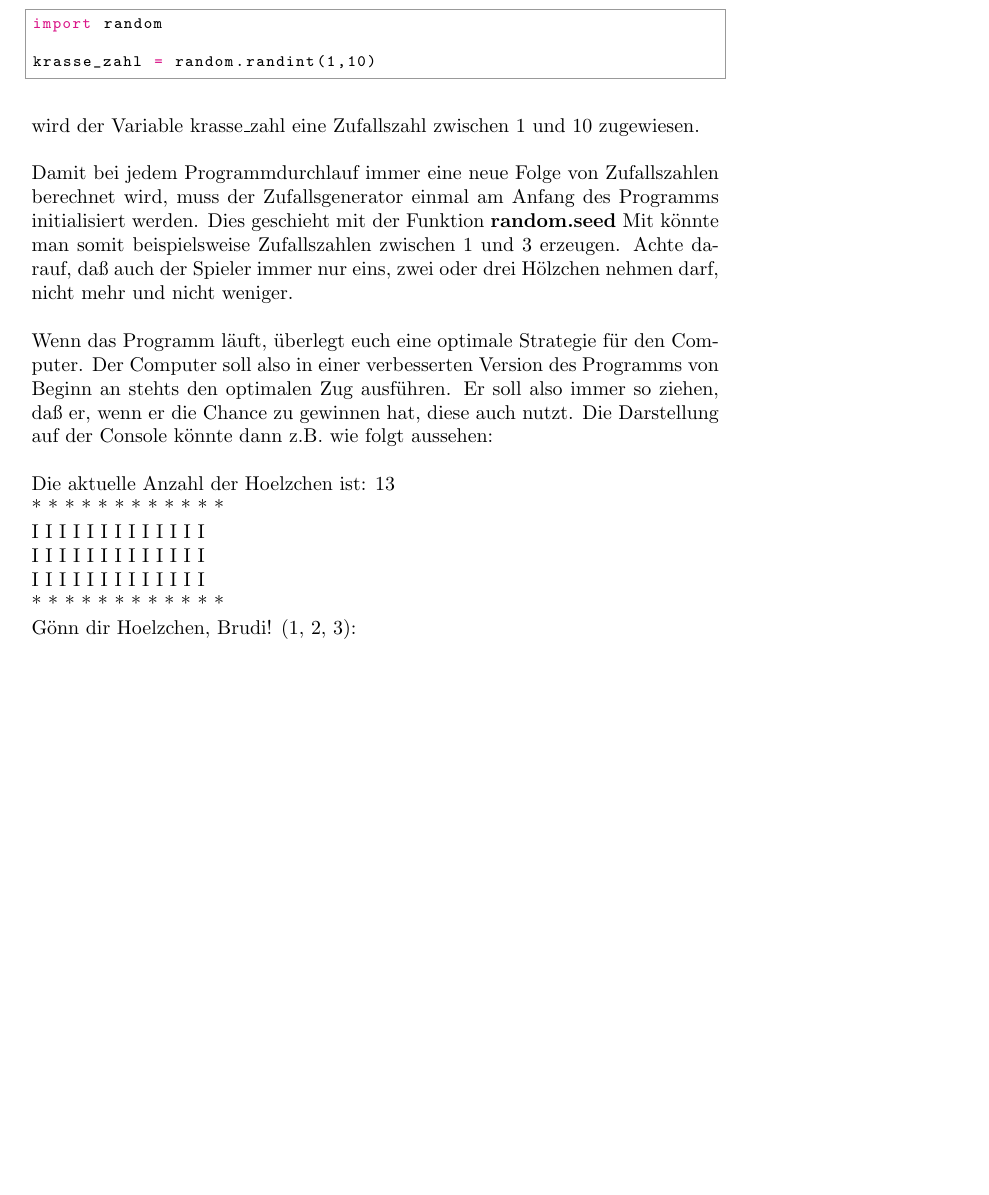
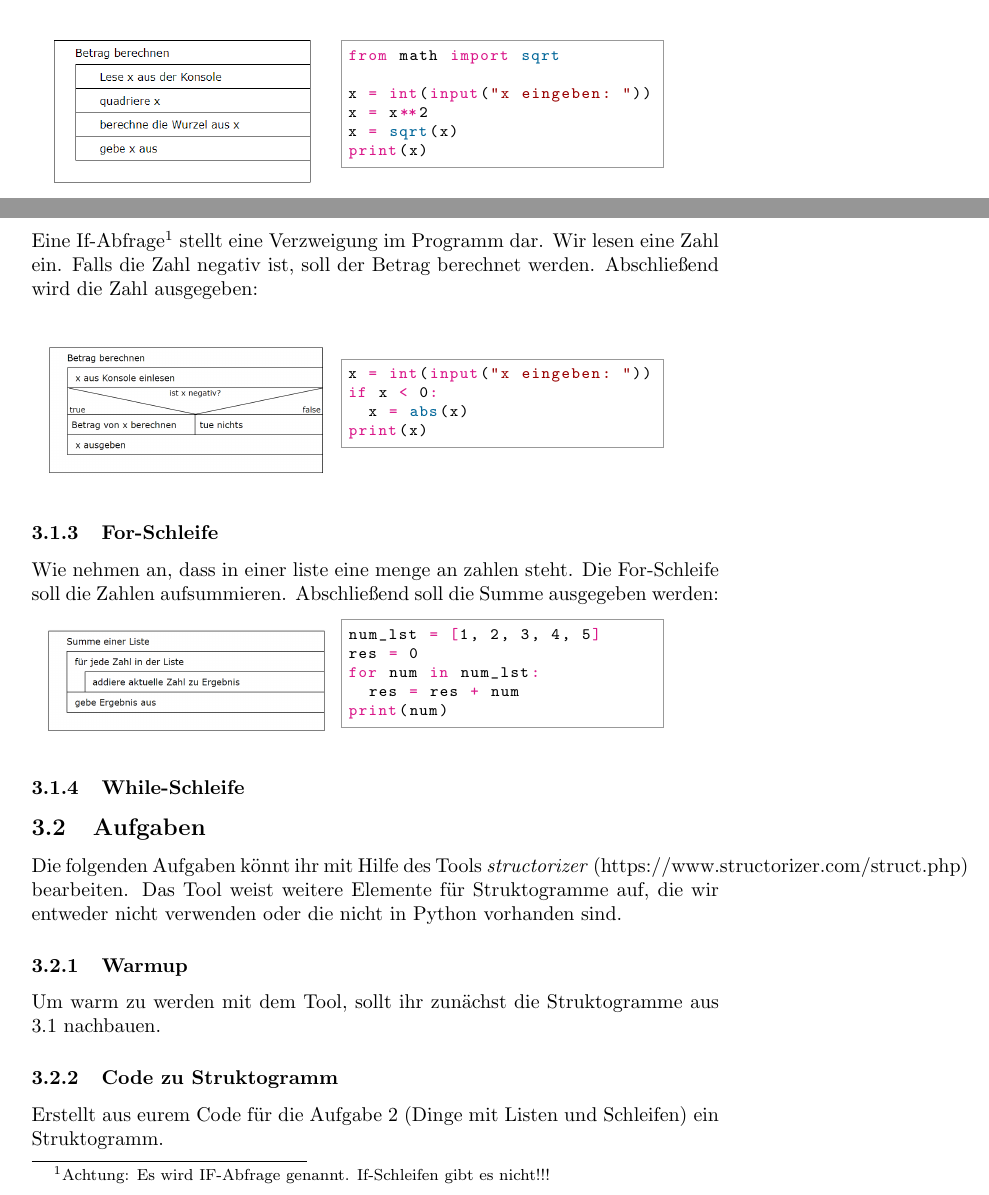
Before and after one commit to peter-query/Einfuehrungswoche, a LaTeX document (Aufgabenstellung/Aufgabenstellung.tex, which reads Aufgabenstellung/Aufgaben/Seppel.tex, Aufgabenstellung/Aufgaben/Struktogramme.tex): part of page 4 of 4 before the commit and two parts of pages 4 and 5 of 6 after it, the two joined at a grey line, cut at the place of the change, the shorter picture padded with empty space. The pictures show the PDF file Aufgabenstellung/Aufgabenstellung.pdf that the author committed with the source.

Commit message:
Struktogramm Aufgaben hinzufgefügt

```diff
--- a/Aufgabenstellung/Aufgaben/Seppel.tex
+++ b/Aufgabenstellung/Aufgaben/Seppel.tex
@@ -40,21 +29,0 @@ Bei vier Hölzchen beispielsweise nimmt er drei, damit der Spieler auf dem letzt
-\begin{python}
-import random
-
-krasse_zahl = random.randint(1,10)
-\end{python}
-\ \\wird der Variable krasse\_zahl eine Zufallszahl zwischen 1 und 10 zugewiesen. \ \\\\Damit bei jedem Programmdurchlauf immer eine neue Folge von Zufallszahlen berechnet wird, muss der Zufallsgenerator einmal am Anfang des Programms initialisiert werden. Dies geschieht mit der Funktion \textbf{random.seed}
-Mit könnte man somit beispielsweise Zufallszahlen zwischen 1 und 3 erzeugen. Achte darauf, daß
-auch der Spieler immer nur eins, zwei oder drei Hölzchen nehmen darf, nicht mehr und nicht weniger.
-\ \\\\
-Wenn das Programm läuft, überlegt euch eine optimale Strategie für den Computer. Der Computer soll also in einer verbesserten Version des Programms von
-Beginn an stehts den optimalen Zug ausführen. Er soll also immer so ziehen, daß er, wenn er die
-Chance zu gewinnen hat, diese auch nutzt.
-Die Darstellung auf der Console könnte dann z.B. wie folgt aussehen:
-\ \\\\
-Die aktuelle Anzahl der Hoelzchen ist: 13
-\ \\* * * * * * * * * * * * *
-\ \\I I I I I I I I I I I I I
-\ \\I I I I I I I I I I I I I
-\ \\I I I I I I I I I I I I I
-\ \\* * * * * * * * * * * * *
-\ \\Gönn dir Hoelzchen, Brudi! (1, 2, 3):
--- /dev/null
+++ b/Aufgabenstellung/Aufgaben/Struktogramme.tex
@@ -0,0 +22,19 @@
+\end{figure}
+\end{minipage}
+\begin{minipage}{.45\textwidth}
+\begin{python}
+from math import sqrt
+
+x = int(input("x eingeben: "))
+x = x**2
+x = sqrt(x)
+print(x)
+\end{python}
+\end{minipage}
+\subsubsection{If-Abfrage}
+
+Eine If-Abfrage\footnote{Achtung: Es wird IF-Abfrage genannt. If-Schleifen gibt es nicht!!!} stellt eine Verzweigung im Programm dar. Wir lesen eine Zahl ein. Falls die Zahl negativ ist, soll der Betrag berechnet werden. Abschließend wird die Zahl ausgegeben:\\
+
+\begin{minipage}{.45\textwidth}
+\centering
+\begin{figure}[H]
@@ -0,0 +44,17 @@
+\end{figure}
+\end{minipage}
+\begin{minipage}{.45\textwidth}
+\begin{python}
+x = int(input("x eingeben: "))
+if x < 0:
+	x = abs(x)
+print(x)
+\end{python}
+\end{minipage}
+
+\subsubsection{For-Schleife}
+Wie nehmen an, dass in einer liste eine menge an zahlen steht. Die For-Schleife soll die Zahlen aufsummieren. Abschließend soll die Summe ausgegeben werden:
+
+\begin{minipage}{.45\textwidth}
+	\centering
+	\begin{figure}[H]
@@ -0,0 +66,25 @@
+\begin{minipage}{.45\textwidth}
+\begin{python}
+num_lst = [1, 2, 3, 4, 5]
+res = 0
+for num in num_lst:
+	res = res + num
+print(num)
+\end{python}
+\end{minipage}
+
+\subsubsection{While-Schleife}
+
+
+\subsection{Aufgaben}
+Die folgenden Aufgaben könnt ihr mit Hilfe des Tools \textit{structorizer} (https://www.structorizer.com/struct.php) bearbeiten. Das Tool weist weitere Elemente für Struktogramme auf, die wir entweder nicht verwenden oder die nicht in Python vorhanden sind.
+
+\subsubsection{Warmup}
+Um warm zu werden mit dem Tool, sollt ihr zunächst die Struktogramme aus \ref{sec:Symbolik} nachbauen.
+
+\subsubsection{Code zu Struktogramm}
+Erstellt aus eurem Code für die Aufgabe 2 (Dinge mit Listen und Schleifen) ein Struktogramm.
+
+\subsubsection{Struktogramm zu Code}
+Erstellt zu folgendem Struktogramm das Programm:
+\begin{figure}[H]
```
Also changed, not shown: Aufgabenstellung/Aufgaben/Streichholz.tex (added, +32 -0 lines), Aufgabenstellung/Aufgabenstellung.tex (+5 -1 lines), Aufgabenstellung/Aufgabenstellung.pdf, Aufgabenstellung/imgs/abs_long.PNG (added), Aufgabenstellung/imgs/abs_short.PNG (added), Aufgabenstellung/imgs/for_loop.PNG (added), Aufgabenstellung/imgs/if_clause.PNG (added), Aufgabenstellung/imgs/weeks_coding.png (added), Aufgabenstellung/Aufgaben/Seppel.tex (10 more changed lines), Aufgabenstellung/Aufgaben/Struktogramme.tex (42 more changed lines).
